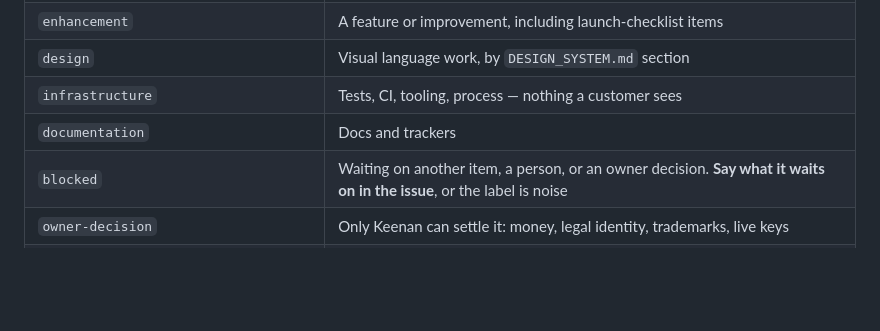
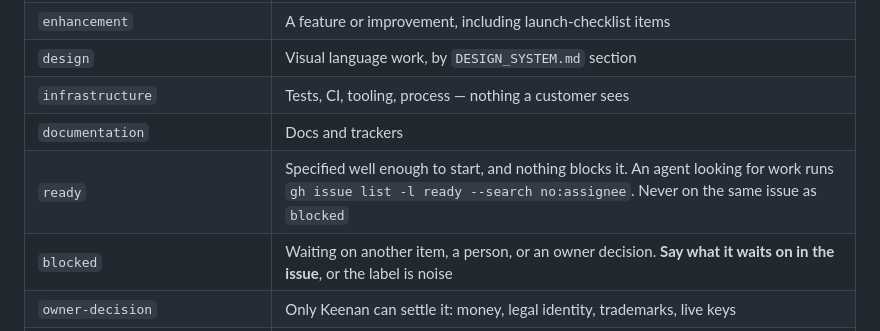
Before and after one commit to seventycookies6-design/flowshield, a Markdown page: PLANNING.md, the part around the change. Rendered like a GitHub page; blank space fills up the shorter version.

```diff
--- a/PLANNING.md
+++ b/PLANNING.md
@@ -58,6 +58,7 @@ without opening a Markdown file.
 | `design` | Visual language work, by `DESIGN_SYSTEM.md` section |
 | `infrastructure` | Tests, CI, tooling, process — nothing a customer sees |
 | `documentation` | Docs and trackers |
+| `ready` | Specified well enough to start, and nothing blocks it. An agent looking for work runs `gh issue list -l ready --search no:assignee`. Never on the same issue as `blocked` |
 | `blocked` | Waiting on another item, a person, or an owner decision. **Say what it waits on in the issue**, or the label is noise |
 | `owner-decision` | Only Keenan can settle it: money, legal identity, trademarks, live keys |
 | `security` · `accessibility` · `customer-experience` | As before |
```
Also changed, not shown: CLAUDE.md (+9 -5 lines).
